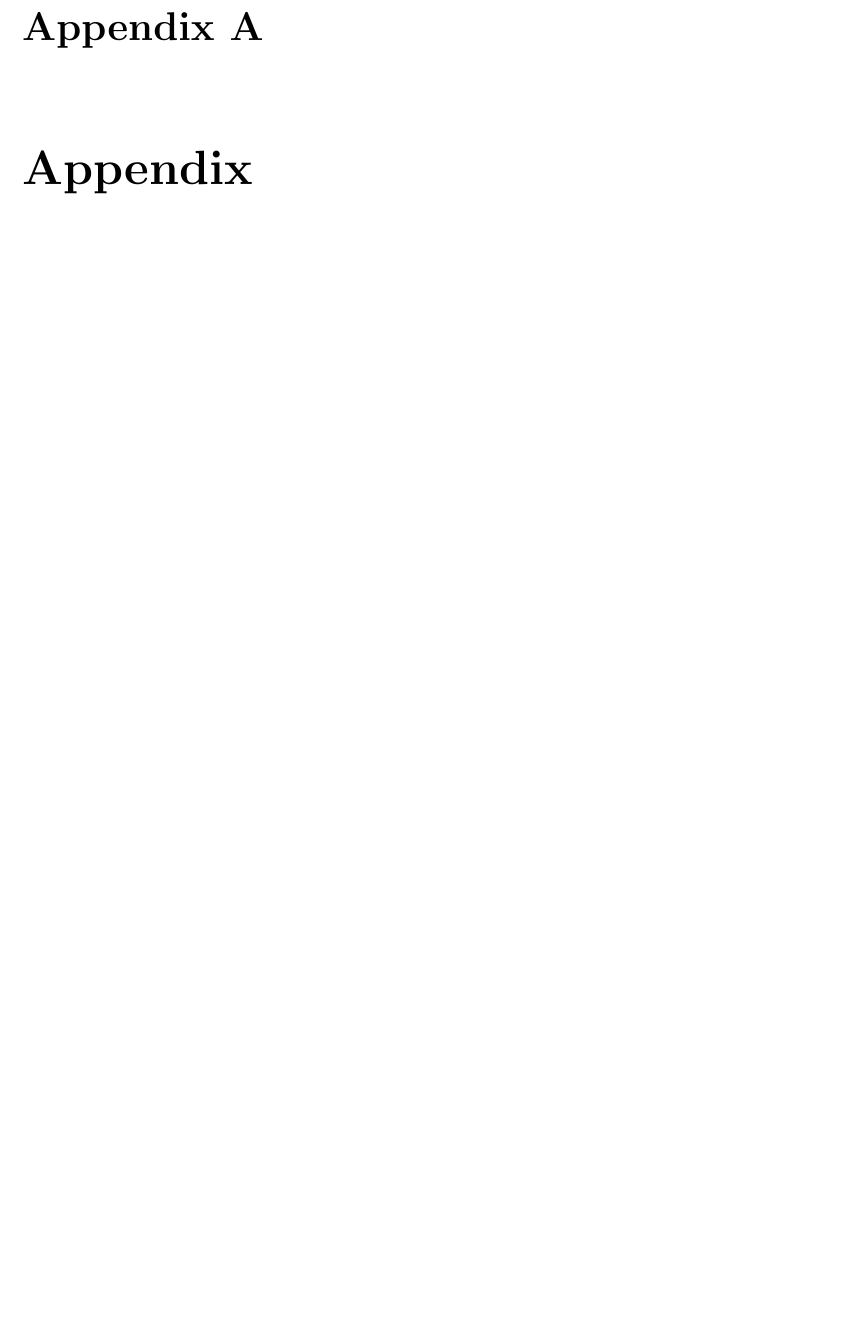
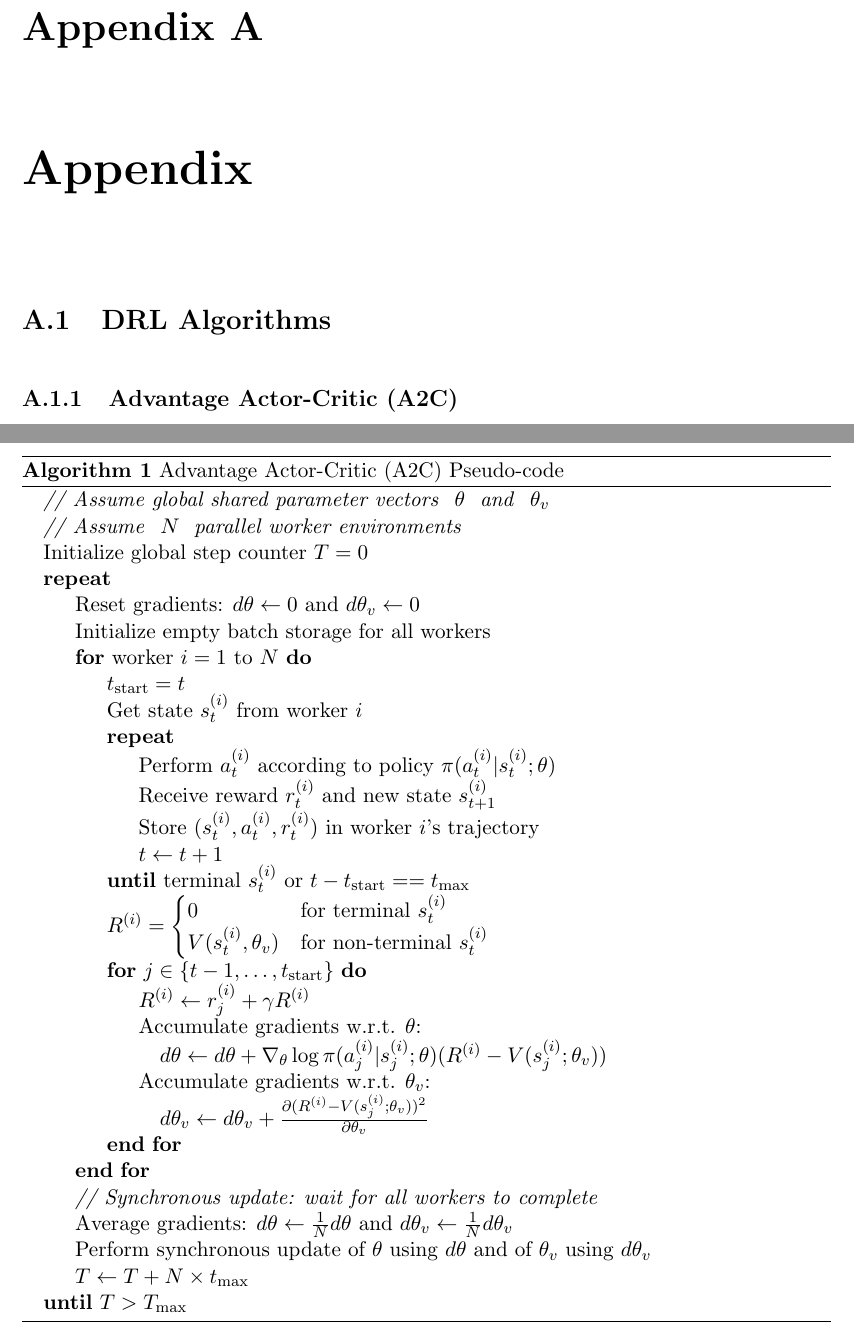
Before and after one commit to ingridpi/xdl-portfolio, a LaTeX thesis (report/Thesis.tex, which reads report/algorithms/alg_a2c.tex, report/contents/appendix.tex): part of page 41 of 41 before the commit and two parts of pages 43 and 44 of 44 after it, the two joined at a grey line, cut so that both start at the same text, the shorter picture padded with empty space. Compiled offline with pdfLaTeX.

Commit message:
Add A2C algorithm

```diff
--- a/report/Thesis.tex
+++ b/report/Thesis.tex
@@ -18,6 +18,9 @@
 \usepackage{pgfgantt}
 \usepackage{nomencl}
 \usepackage[acronym]{glossaries}
+\usepackage{amsmath}
+\usepackage{algorithm}
+\usepackage{algpseudocode}
 
 \newtheorem{theorem}{Theorem}[section]
 \newtheorem{exa}{Example}[section]
--- /dev/null
+++ b/report/algorithms/alg_a2c.tex
@@ -0,0 +1,37 @@
+\begin{algorithmic}
+\State \textit{// Assume global shared parameter vectors } $\theta$ \textit{ and } $\theta_v$
+\State \textit{// Assume } $N$ \textit{ parallel worker environments}
+\State Initialize global step counter $T = 0$
+\Repeat
+    \State Reset gradients: $d\theta \gets 0$ and $d\theta_v \gets 0$
+    \State Initialize empty batch storage for all workers
+    \For{worker $i = 1$ to $N$}
+        \State $t_{\text{start}} = t$
+        \State Get state $s_t^{(i)}$ from worker $i$
+        \Repeat
+            \State Perform $a_t^{(i)}$ according to policy $\pi(a_t^{(i)} | s_t^{(i)}; \theta)$
+            \State Receive reward $r_t^{(i)}$ and new state $s_{t+1}^{(i)}$
+            \State Store $(s_t^{(i)}, a_t^{(i)}, r_t^{(i)})$ in worker $i$'s trajectory
+            \State $t \gets t + 1$
+        \Until{terminal $s_t^{(i)}$ or $t - t_{\text{start}} == t_{\max}$}
+
+        \State $R^{(i)} =
+            \begin{cases}
+                0 & \text{for terminal } s_t^{(i)} \\
+                V(s_t^{(i)}, \theta_v) & \text{for non-terminal } s_t^{(i)}
+            \end{cases}$
+
+        \For{$j \in \{t-1, \ldots, t_{\text{start}}\}$}
+            \State $R^{(i)} \gets r_j^{(i)} + \gamma R^{(i)}$
+            \State Accumulate gradients w.r.t. $\theta$:
+            \State \quad $d\theta \gets d\theta + \nabla_{\theta} \log \pi(a_j^{(i)} | s_j^{(i)}; \theta) (R^{(i)} - V(s_j^{(i)}; \theta_v))$
+            \State Accumulate gradients w.r.t. $\theta_v$:
+            \State \quad $d\theta_v \gets d\theta_v + \frac{\partial (R^{(i)} - V(s_j^{(i)}; \theta_v))^2}{\partial \theta_v}$
+        \EndFor
+    \EndFor
+    \State \textit{// Synchronous update: wait for all workers to complete}
+    \State Average gradients: $d\theta \gets \frac{1}{N} d\theta$ and $d\theta_v \gets \frac{1}{N} d\theta_v$
+    \State Perform synchronous update of $\theta$ using $d\theta$ and of $\theta_v$ using $d\theta_v$
+    \State $T \gets T + N \times t_{\max}$
+\Until{$T > T_{\max}$}
+\end{algorithmic}
--- a/report/contents/appendix.tex
+++ b/report/contents/appendix.tex
@@ -1,3 +1,13 @@
 \appendix
 
 \chapter{Appendix} \label{ch:appendix}
+
+\section{DRL Algorithms} \label{sec:app_drl_algorithms}
+
+\subsection{Advantage Actor-Critic (A2C)} \label{sec:app_a2c}
+
+\begin{algorithm}
+\label{alg:a2c}
+\caption{Advantage Actor-Critic (A2C) Pseudo-code}
+\input{algorithms/alg_a2c.tex}
+\end{algorithm}
```
Also changed, not shown: report/bibliography.bib (+13 -0 lines), report/contents/background.tex (+16 -1 lines), report/Thesis.pdf.
